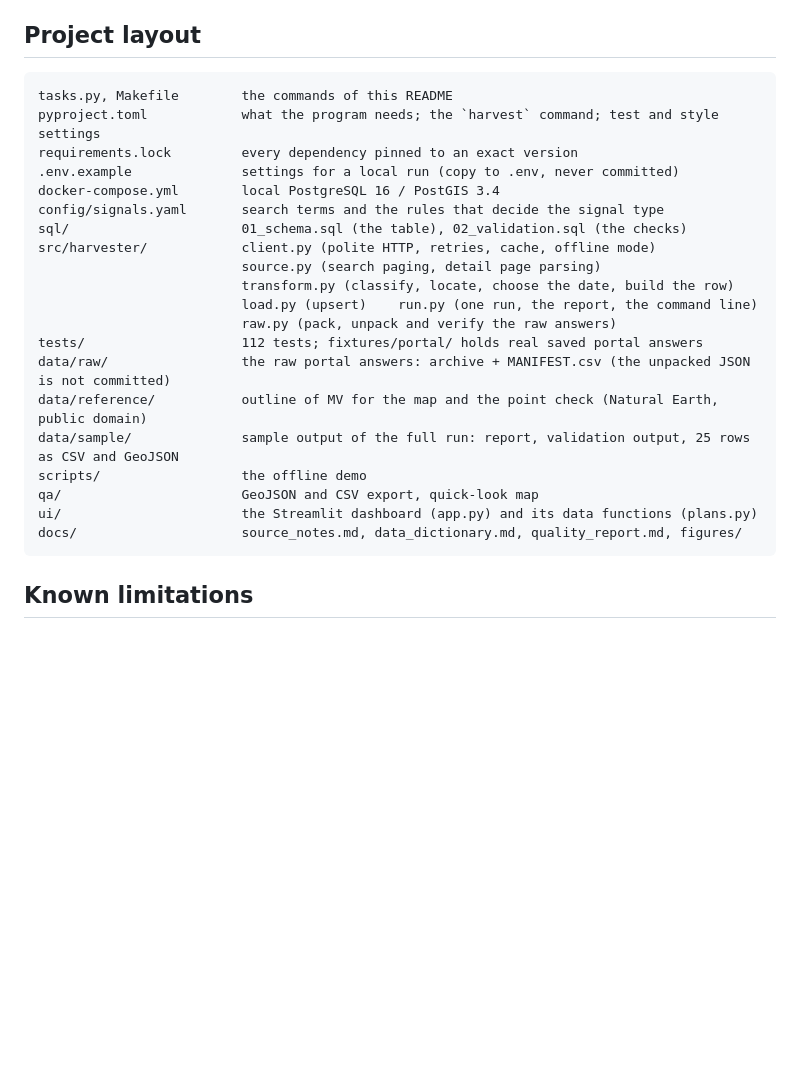
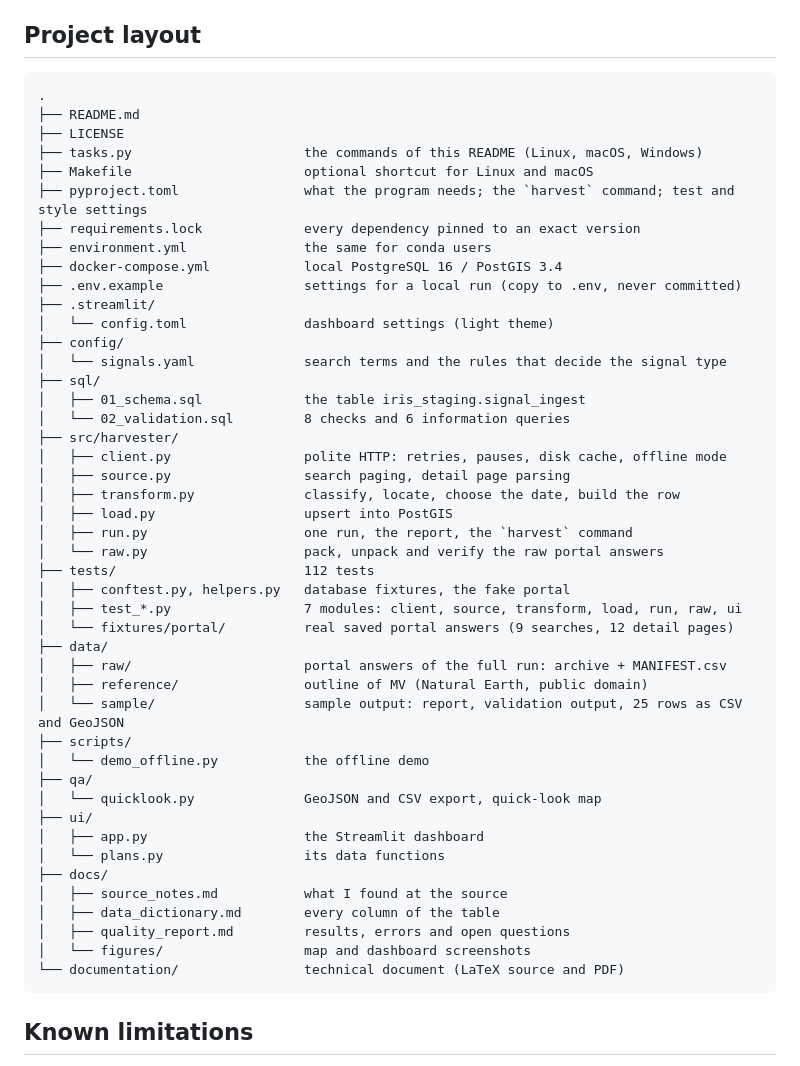
Before and after one commit to arunp77/IRIS-SIG-13, a Markdown page: README.md, the part around the change. Drawn GitHub-style; blank space fills up the shorter version.

Commit message:
docs: show the project layout as a tree

````diff
--- a/README.md
+++ b/README.md
@@ -440,26 +440,51 @@ Style: `ruff check .` and `ruff format --check .` pass.
 ## Project layout
 
 ```
-tasks.py, Makefile        the commands of this README
-pyproject.toml            what the program needs; the `harvest` command; test and style settings
-requirements.lock         every dependency pinned to an exact version
-.env.example              settings for a local run (copy to .env, never committed)
-docker-compose.yml        local PostgreSQL 16 / PostGIS 3.4
-config/signals.yaml       search terms and the rules that decide the signal type
-sql/                      01_schema.sql (the table), 02_validation.sql (the checks)
-src/harvester/            client.py (polite HTTP, retries, cache, offline mode)
-                          source.py (search paging, detail page parsing)
-                          transform.py (classify, locate, choose the date, build the row)
-                          load.py (upsert)    run.py (one run, the report, the command line)
-                          raw.py (pack, unpack and verify the raw answers)
-tests/                    112 tests; fixtures/portal/ holds real saved portal answers
-data/raw/                 the raw portal answers: archive + MANIFEST.csv (the unpacked JSON is not committed)
-data/reference/           outline of MV for the map and the point check (Natural Earth, public domain)
-data/sample/              sample output of the full run: report, validation output, 25 rows as CSV and GeoJSON
-scripts/                  the offline demo
-qa/                       GeoJSON and CSV export, quick-look map
-ui/                       the Streamlit dashboard (app.py) and its data functions (plans.py)
-docs/                     source_notes.md, data_dictionary.md, quality_report.md, figures/
+.
+├── README.md
+├── LICENSE
+├── tasks.py                      the commands of this README (Linux, macOS, Windows)
+├── Makefile                      optional shortcut for Linux and macOS
+├── pyproject.toml                what the program needs; the `harvest` command; test and style settings
+├── requirements.lock             every dependency pinned to an exact version
+├── environment.yml               the same for conda users
+├── docker-compose.yml            local PostgreSQL 16 / PostGIS 3.4
+├── .env.example                  settings for a local run (copy to .env, never committed)
+├── .streamlit/
+│   └── config.toml               dashboard settings (light theme)
+├── config/
+│   └── signals.yaml              search terms and the rules that decide the signal type
+├── sql/
+│   ├── 01_schema.sql             the table iris_staging.signal_ingest
+│   └── 02_validation.sql         8 checks and 6 information queries
+├── src/harvester/
+│   ├── client.py                 polite HTTP: retries, pauses, disk cache, offline mode
+│   ├── source.py                 search paging, detail page parsing
+│   ├── transform.py              classify, locate, choose the date, build the row
+│   ├── load.py                   upsert into PostGIS
+│   ├── run.py                    one run, the report, the `harvest` command
+│   └── raw.py                    pack, unpack and verify the raw portal answers
+├── tests/                        112 tests
+│   ├── conftest.py, helpers.py   database fixtures, the fake portal
+│   ├── test_*.py                 7 modules: client, source, transform, load, run, raw, ui
+│   └── fixtures/portal/          real saved portal answers (9 searches, 12 detail pages)
+├── data/
+│   ├── raw/                      portal answers of the full run: archive + MANIFEST.csv
+│   ├── reference/                outline of MV (Natural Earth, public domain)
+│   └── sample/                   sample output: report, validation output, 25 rows as CSV and GeoJSON
+├── scripts/
+│   └── demo_offline.py           the offline demo
+├── qa/
+│   └── quicklook.py              GeoJSON and CSV export, quick-look map
+├── ui/
+│   ├── app.py                    the Streamlit dashboard
+│   └── plans.py                  its data functions
+├── docs/
+│   ├── source_notes.md           what I found at the source
+│   ├── data_dictionary.md        every column of the table
+│   ├── quality_report.md         results, errors and open questions
+│   └── figures/                  map and dashboard screenshots
+└── documentation/                technical document (LaTeX source and PDF)
 ```
 
 ## Known limitations
````
